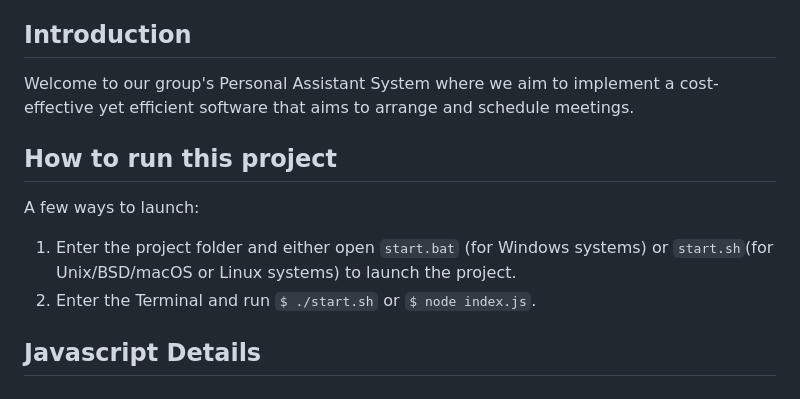
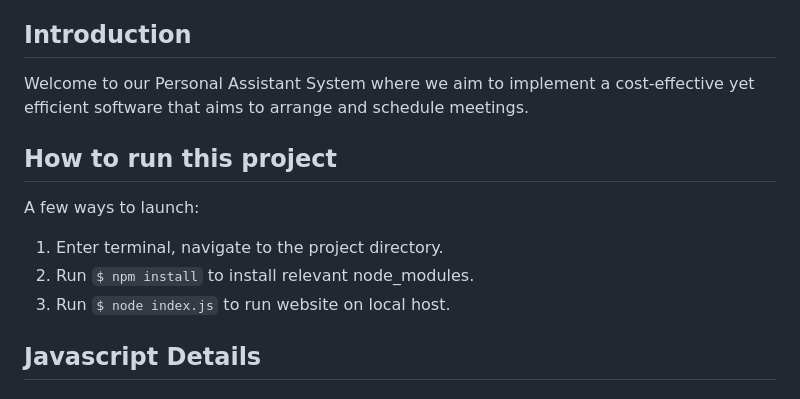
Before and after one commit to jgkiran2003/digital-pa-system, a Markdown page: README.md, the part around the change. GitHub-like rendering.

```diff
--- a/README.md
+++ b/README.md
@@ -13,14 +13,15 @@
 
 ## Introduction
 
-Welcome to our group's Personal Assistant System where we aim to implement a cost-effective yet efficient software that aims to arrange and schedule meetings.
+Welcome to our Personal Assistant System where we aim to implement a cost-effective yet efficient software that aims to arrange and schedule meetings.
 
 ## How to run this project
 
 A few ways to launch:
 
-1) Enter the project folder and either open `start.bat` (for Windows systems) or `start.sh`(for Unix/BSD/macOS or Linux systems) to launch the project.
-2) Enter the Terminal and run `$ ./start.sh` or `$ node index.js`.
+1) Enter terminal, navigate to the project directory.
+2) Run `$ npm install` to install relevant node_modules.
+3) Run `$ node index.js` to run website on local host.
 
 ## Javascript Details
 
```
